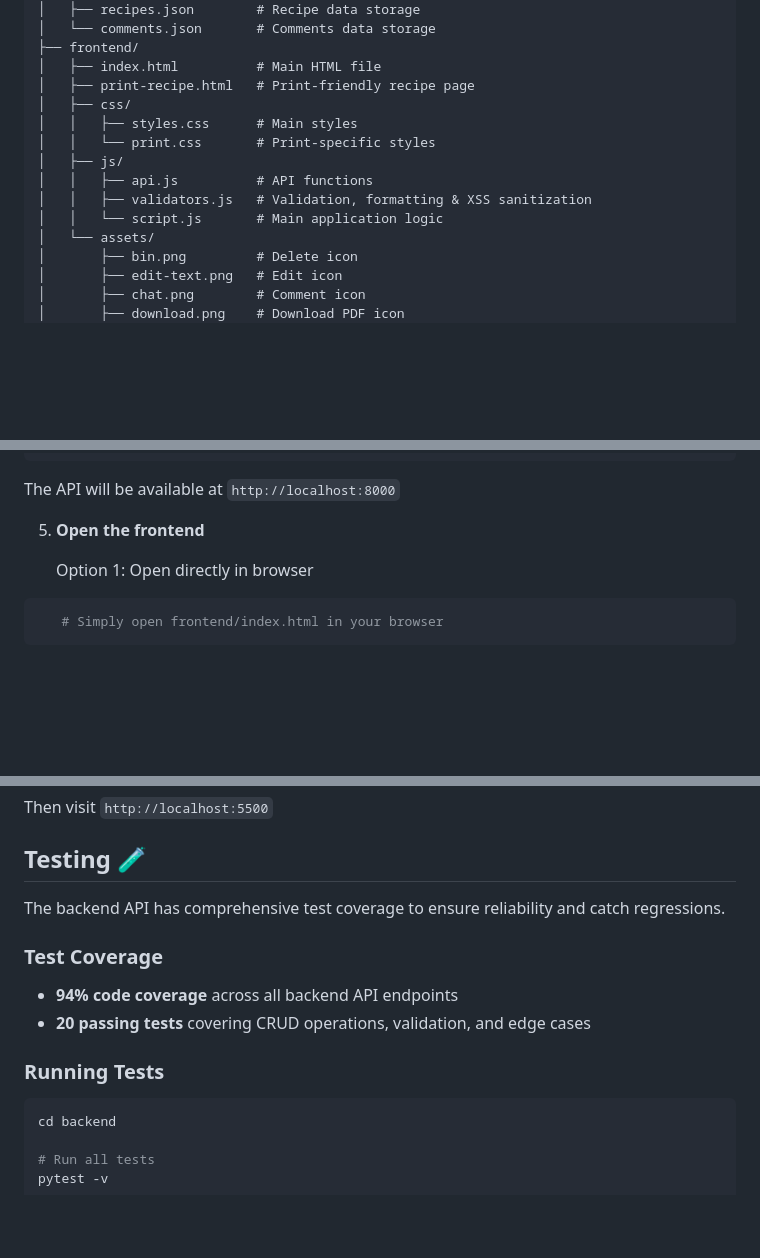
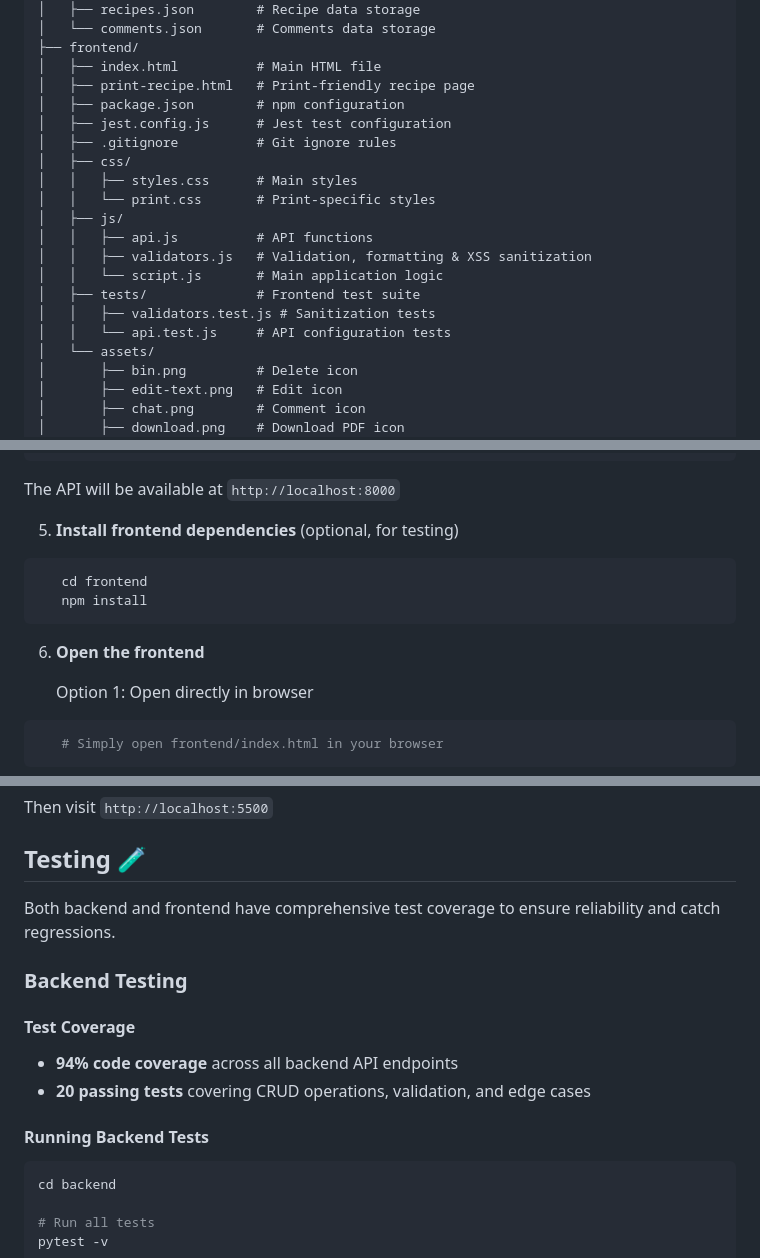
Before and after one commit to Ell-716/recipe-keeper, a Markdown page: README.md, 3 parts joined by grey strips. Rendered like a GitHub page; blank space fills up the shorter version.

````diff
--- a/README.md
+++ b/README.md
@@ -98,6 +100,9 @@ recipe-keeper/
 ├── frontend/
 │   ├── index.html          # Main HTML file
 │   ├── print-recipe.html   # Print-friendly recipe page
+│   ├── package.json        # npm configuration
+│   ├── jest.config.js      # Jest test configuration
+│   ├── .gitignore          # Git ignore rules
 │   ├── css/
 │   │   ├── styles.css      # Main styles
 │   │   └── print.css       # Print-specific styles
@@ -105,6 +110,9 @@ recipe-keeper/
 │   │   ├── api.js          # API functions
 │   │   ├── validators.js   # Validation, formatting & XSS sanitization
 │   │   └── script.js       # Main application logic
+│   ├── tests/              # Frontend test suite
+│   │   ├── validators.test.js # Sanitization tests
+│   │   └── api.test.js     # API configuration tests
 │   └── assets/
 │       ├── bin.png         # Delete icon
 │       ├── edit-text.png   # Edit icon
@@ -152,7 +161,13 @@ recipe-keeper/
 ```
    The API will be available at `http://localhost:8000`
 
-5. **Open the frontend**
+5. **Install frontend dependencies** (optional, for testing)
+```bash
+   cd frontend
+   npm install
+```
+
+6. **Open the frontend**
 
    Option 1: Open directly in browser
 ```bash
@@ -168,14 +183,16 @@ recipe-keeper/
 
 ## Testing 🧪
 
-The backend API has comprehensive test coverage to ensure reliability and catch regressions.
+Both backend and frontend have comprehensive test coverage to ensure reliability and catch regressions.
 
-### Test Coverage
+### Backend Testing
+
+#### Test Coverage
 
 - **94% code coverage** across all backend API endpoints
 - **20 passing tests** covering CRUD operations, validation, and edge cases
 
-### Running Tests
+#### Running Backend Tests
 
 ```bash
 cd backend
````
Also changed, not shown: other parts of README.md (+56 -2 lines).
